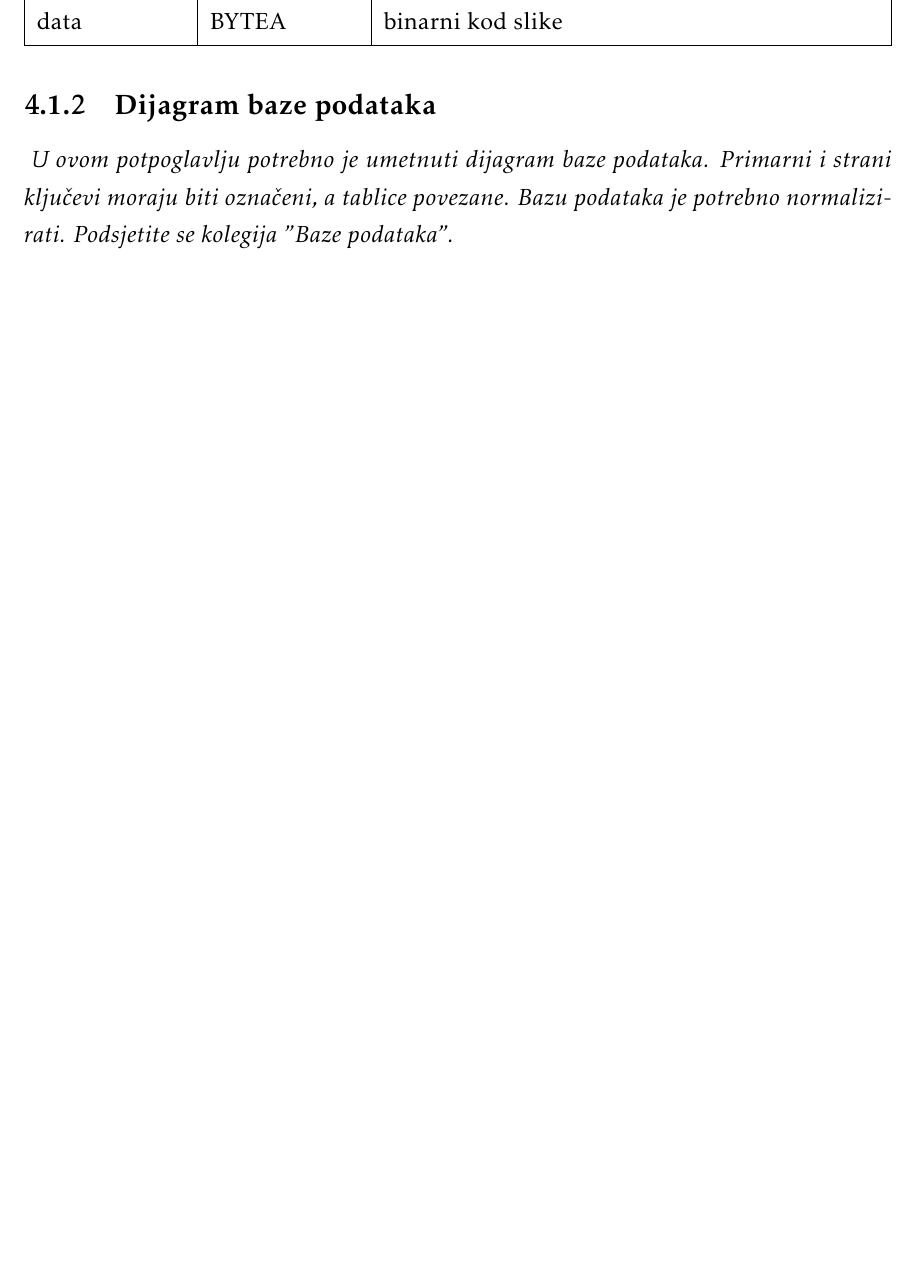
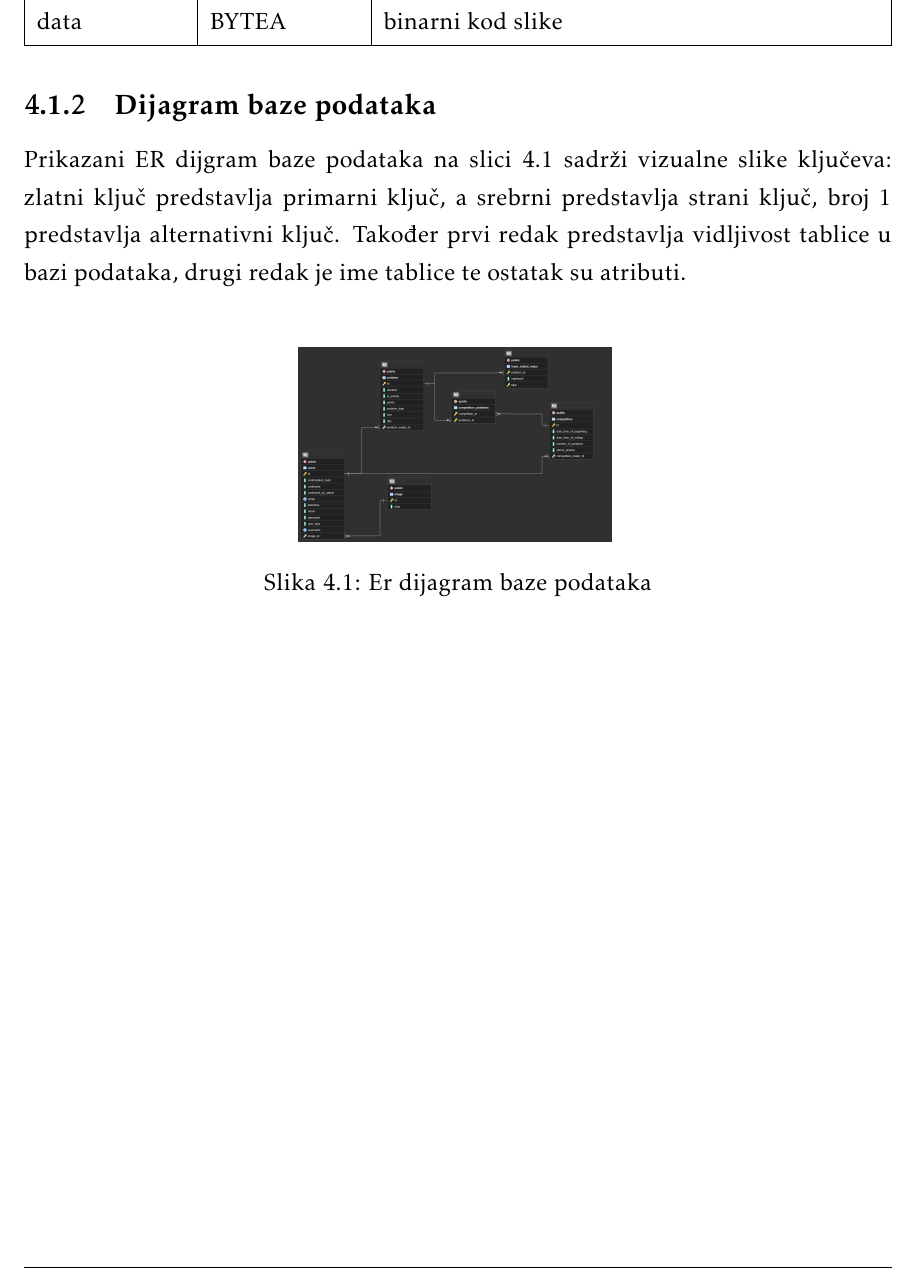
Before and after one commit to filipm55/KoderKolege, a LaTeX document (dokumentacija/PROGI_ProjektnaDokumentacija.tex, which reads dokumentacija/Arhitektura.tex): part of page 32 of 48, cut so that both start at the same text, the shorter picture padded with empty space. Compiled offline with pdfLaTeX.

Commit message:
Er dijagram baze plus objasnjenje

```diff
--- a/dokumentacija/Arhitektura.tex
+++ b/dokumentacija/Arhitektura.tex
@@ -165,7 +165,16 @@ Text Transfer Protocol) zahtjeve od klijenta (preglednika) koji sadrže informac
 
 
 			\subsection{Dijagram baze podataka}
-				\textit{ U ovom potpoglavlju potrebno je umetnuti dijagram baze podataka. Primarni i strani ključevi moraju biti označeni, a tablice povezane. Bazu podataka je potrebno normalizirati. Podsjetite se kolegija "Baze podataka".}
+
+				\noindent {Prikazani ER dijgram baze podataka na slici \ref{fig:erdijagram} sadrži vizualne slike ključeva: zlatni ključ predstavlja primarni ključ, a srebrni predstavlja strani ključ, broj 1 predstavlja alternativni ključ. Također prvi redak predstavlja vidljivost tablice u bazi podataka, drugi redak je ime tablice te ostatak su atributi.
+				}\\
+					\begin{figure}[H]
+					\includegraphics[scale=0.1]{slike/Er dijagram baze}
+					%veličina slike u odnosu na originalnu datoteku i pozicija slike
+					\centering
+					\caption{Er dijagram baze podataka}
+					\label{fig:erdijagram}
+				\end{figure}
 
 			\eject
 
```
Also changed, not shown: dokumentacija/slike/Er dijagram baze.png (added).
